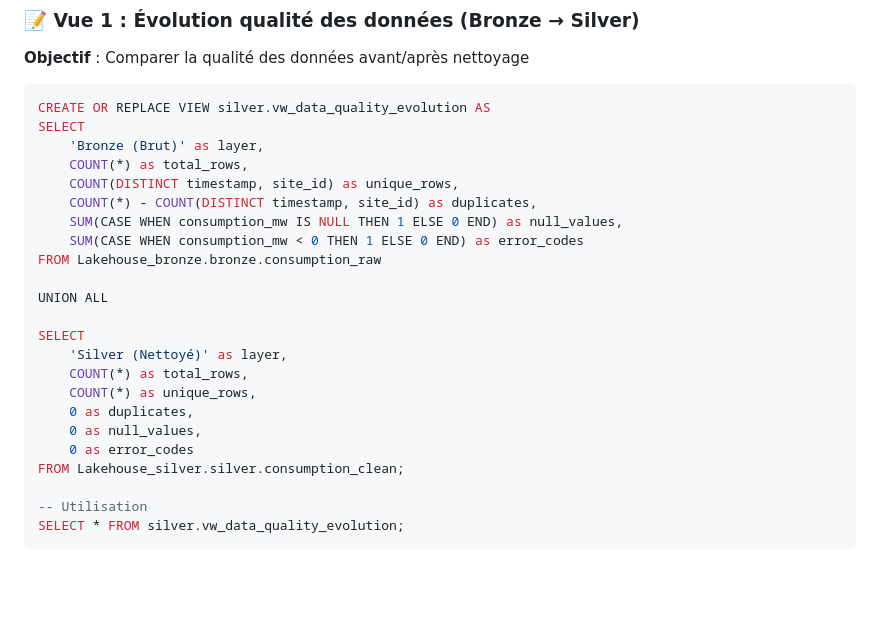
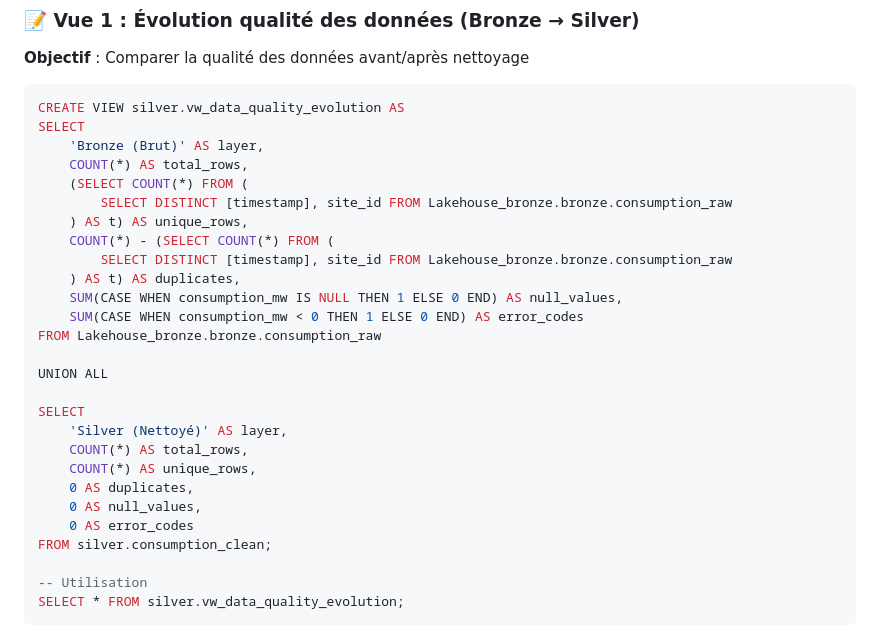
Before and after one commit to bejaouibechir/msfabric, a Markdown page: Module 3 Les notebooks/2.Atelier silver.md, the part around the change. Drawn GitHub-style; blank space fills up the shorter version.

````diff
--- a/Module 3 Les notebooks/2.Atelier silver.md
+++ b/Module 3 Les notebooks/2.Atelier silver.md
@@ -527,26 +527,30 @@ Cette section présente **des exemples de vues SQL analytiques** qu'on peut cré
 **Objectif** : Comparer la qualité des données avant/après nettoyage
 
 ```sql
-CREATE OR REPLACE VIEW silver.vw_data_quality_evolution AS
+CREATE VIEW silver.vw_data_quality_evolution AS
 SELECT
-    'Bronze (Brut)' as layer,
-    COUNT(*) as total_rows,
-    COUNT(DISTINCT timestamp, site_id) as unique_rows,
-    COUNT(*) - COUNT(DISTINCT timestamp, site_id) as duplicates,
-    SUM(CASE WHEN consumption_mw IS NULL THEN 1 ELSE 0 END) as null_values,
-    SUM(CASE WHEN consumption_mw < 0 THEN 1 ELSE 0 END) as error_codes
+    'Bronze (Brut)' AS layer,
+    COUNT(*) AS total_rows,
+    (SELECT COUNT(*) FROM (
+        SELECT DISTINCT [timestamp], site_id FROM Lakehouse_bronze.bronze.consumption_raw
+    ) AS t) AS unique_rows,
+    COUNT(*) - (SELECT COUNT(*) FROM (
+        SELECT DISTINCT [timestamp], site_id FROM Lakehouse_bronze.bronze.consumption_raw
+    ) AS t) AS duplicates,
+    SUM(CASE WHEN consumption_mw IS NULL THEN 1 ELSE 0 END) AS null_values,
+    SUM(CASE WHEN consumption_mw < 0 THEN 1 ELSE 0 END) AS error_codes
 FROM Lakehouse_bronze.bronze.consumption_raw
 
 UNION ALL
 
 SELECT
-    'Silver (Nettoyé)' as layer,
-    COUNT(*) as total_rows,
-    COUNT(*) as unique_rows,
-    0 as duplicates,
-    0 as null_values,
-    0 as error_codes
-FROM Lakehouse_silver.silver.consumption_clean;
+    'Silver (Nettoyé)' AS layer,
+    COUNT(*) AS total_rows,
+    COUNT(*) AS unique_rows,
+    0 AS duplicates,
+    0 AS null_values,
+    0 AS error_codes
+FROM silver.consumption_clean;
 
 -- Utilisation
 SELECT * FROM silver.vw_data_quality_evolution;
````
